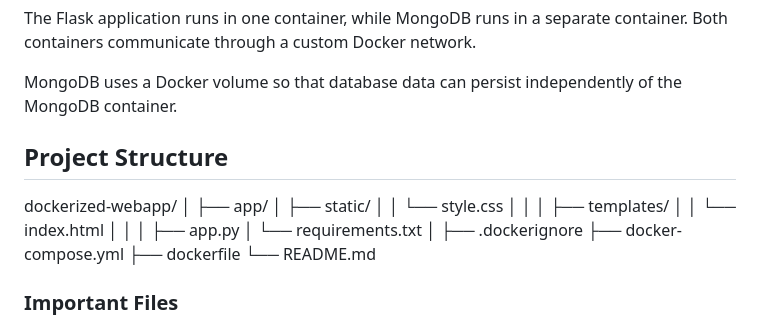
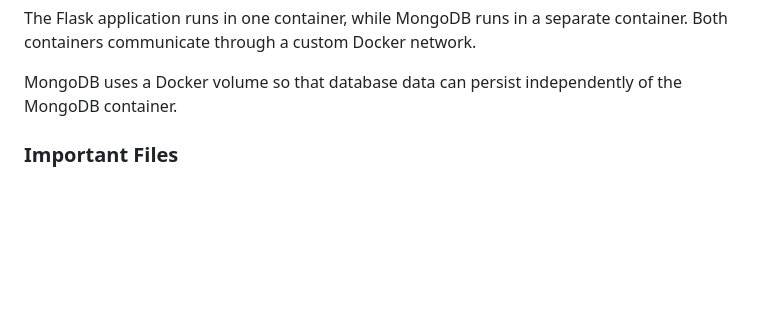
Before and after one commit to karan-pandey123/dockerized-webapp, a Markdown page: README.md, the part around the change. Drawn GitHub-style; blank space fills up the shorter version.

Commit message:
Remove project structure from README
Removed project structure section from README.

```diff
--- a/README.md
+++ b/README.md
@@ -51,25 +51,6 @@ Docker Concepts Demonstrated
 The Flask application runs in one container, while MongoDB runs in a separate container. Both containers communicate through a custom Docker network.
 
 MongoDB uses a Docker volume so that database data can persist independently of the MongoDB container.
-
-## Project Structure
-
-dockerized-webapp/
-│
-├── app/
-│   ├── static/
-│   │   └── style.css
-│   │
-│   ├── templates/
-│   │   └── index.html
-│   │
-│   ├── app.py
-│   └── requirements.txt
-│
-├── .dockerignore
-├── docker-compose.yml
-├── dockerfile
-└── README.md
 
 ### Important Files
 
```
